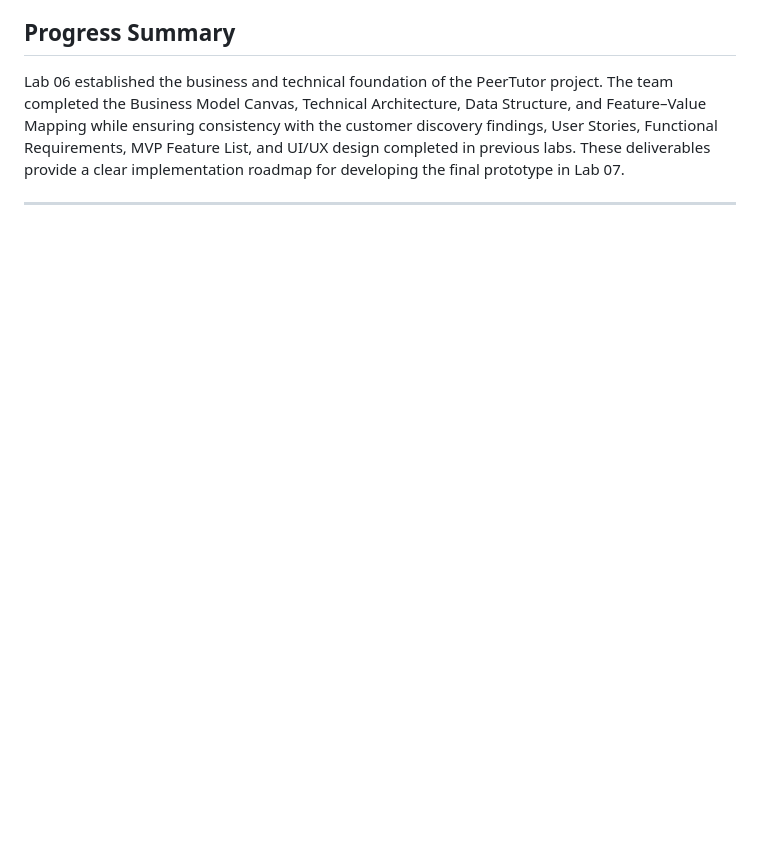
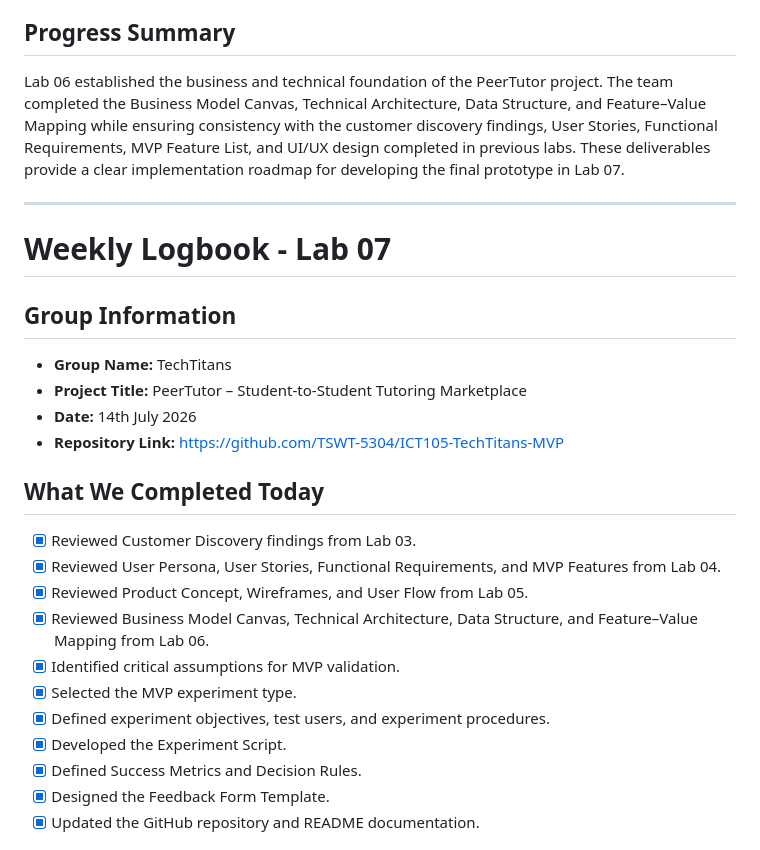
Before and after one commit to TSWT-5304/ICT105-TechTitans-MVP, a Markdown page: docs/weekly-logbook.md, the part around one of its changes. Drawn GitHub-style; blank space fills up the shorter version.

Commit message:
Update weekly-logbook.md
Update Weekly Logbook Lab 07

```diff
--- a/docs/weekly-logbook.md
+++ b/docs/weekly-logbook.md
@@ -326,3 +326,24 @@ The team agreed to use standard software engineering diagrams to represent the o
 Lab 06 established the business and technical foundation of the PeerTutor project. The team completed the Business Model Canvas, Technical Architecture, Data Structure, and Feature–Value Mapping while ensuring consistency with the customer discovery findings, User Stories, Functional Requirements, MVP Feature List, and UI/UX design completed in previous labs. These deliverables provide a clear implementation roadmap for developing the final prototype in Lab 07.
 
 ---
+
+# Weekly Logbook - Lab 07
+## Group Information
+- **Group Name:** TechTitans
+- **Project Title:** PeerTutor – Student-to-Student Tutoring Marketplace
+- **Date:** 14th July 2026
+- **Repository Link:** https://github.com/TSWT-5304/ICT105-TechTitans-MVP
+
+## What We Completed Today
+- [x] Reviewed Customer Discovery findings from Lab 03.
+- [x] Reviewed User Persona, User Stories, Functional Requirements, and MVP Features from Lab 04.
+- [x] Reviewed Product Concept, Wireframes, and User Flow from Lab 05.
+- [x] Reviewed Business Model Canvas, Technical Architecture, Data Structure, and Feature–Value Mapping from Lab 06.
+- [x] Identified critical assumptions for MVP validation.
+- [x] Selected the MVP experiment type.
+- [x] Defined experiment objectives, test users, and experiment procedures.
+- [x] Developed the Experiment Script.
+- [x] Defined Success Metrics and Decision Rules.
+- [x] Designed the Feedback Form Template.
+- [x] Updated the GitHub repository and README documentation.
+
```
Also changed, not shown: other parts of docs/weekly-logbook.md (+29 -0 lines).
